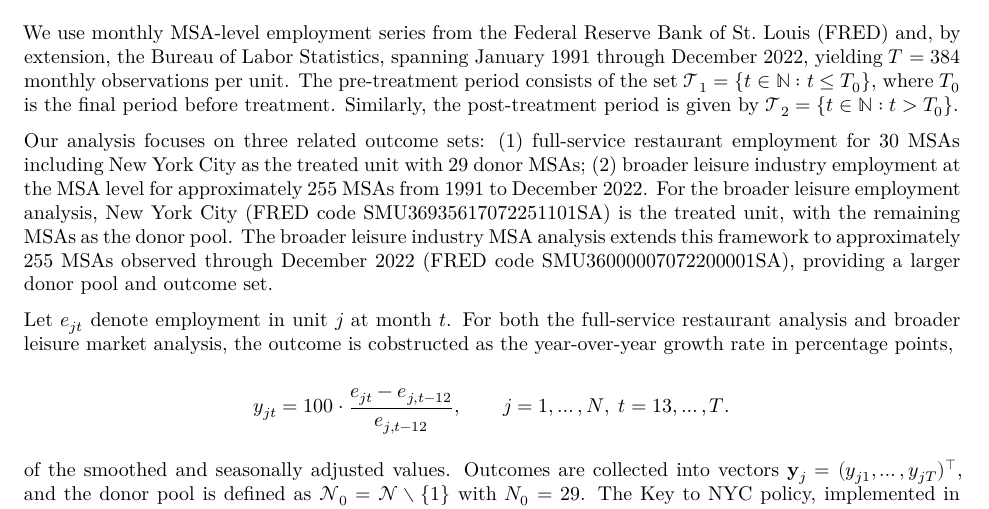
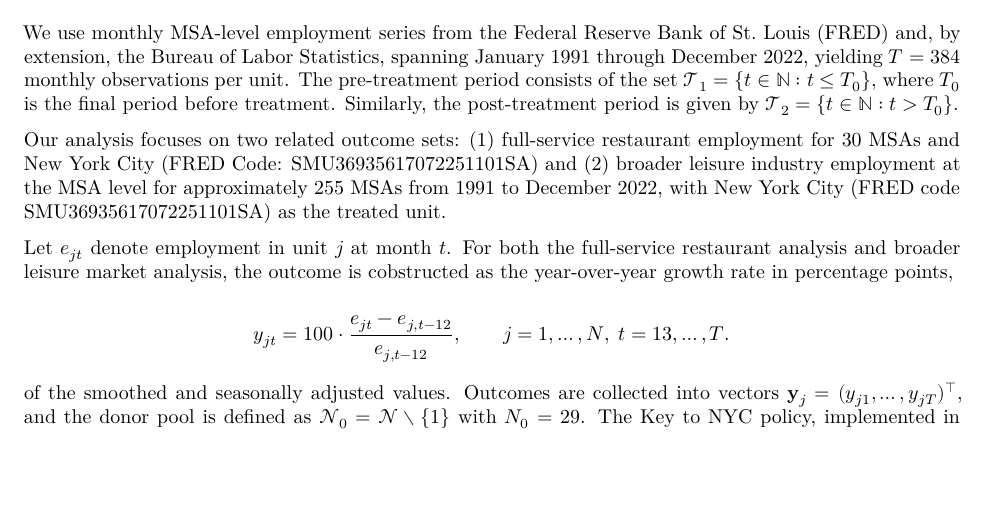
Before and after one commit to jgreathouse9/SynthWorld, a Quarto document (Paper3/Paper/paper3.qmd): part of page 3 of 6 before the commit and part of page 3 of 5 after it, cut so that both start at the same text, the shorter picture padded with empty space. Rendered offline with R 4.5, knitr and Pandoc in place of Quarto, then LaTeX, with nearby package versions; a font, style sheet, LaTeX package, included part or bibliography that could not be used is replaced or left out.

Commit message:
Update paper3.qmd

```diff
--- a/Paper3/Paper/paper3.qmd
+++ b/Paper3/Paper/paper3.qmd
@@ -70,7 +70,7 @@ Per the above, vaccine mandates could influence employment in full-service resta
 
 We use monthly MSA-level employment series from the Federal Reserve Bank of St. Louis (FRED) and, by extension, the Bureau of Labor Statistics, spanning January 1991 through December 2022, yielding $T=384$ monthly observations per unit. The pre-treatment period consists of  the set  $\mathcal{T}_1 = \{ t \in \mathbb{N} : t \leq T_0 \},$ where $T_0$ is the final period before treatment. Similarly, the post-treatment period is given by  $\mathcal{T}_2 = \{ t \in \mathbb{N} : t > T_0 \}.$
 
-Our analysis focuses on three related outcome sets: (1) full-service restaurant employment for 30 MSAs including New York City as the treated unit with 29 donor MSAs; (2) broader leisure industry employment at the MSA level for approximately 255 MSAs from 1991 to December 2022. For the broader leisure employment analysis, New York City (FRED code SMU36935617072251101SA) is the treated unit, with the remaining MSAs as the donor pool. The broader leisure industry MSA analysis extends this framework to approximately 255 MSAs observed through December 2022 (FRED code SMU36000007072200001SA), providing a larger donor pool and outcome set.
+Our analysis focuses on two related outcome sets: (1) full-service restaurant employment for 30 MSAs and New York City (FRED Code: SMU36935617072251101SA) and (2) broader leisure industry employment at the MSA level for approximately 255 MSAs from 1991 to December 2022, with New York City (FRED code SMU36935617072251101SA) as the treated unit.
 
 Let $e_{jt}$ denote employment in unit $j$ at month $t$. For both the full-service restaurant analysis and broader leisure market analysis, the outcome is cobstructed as the year-over-year growth rate in percentage points,
 
```
